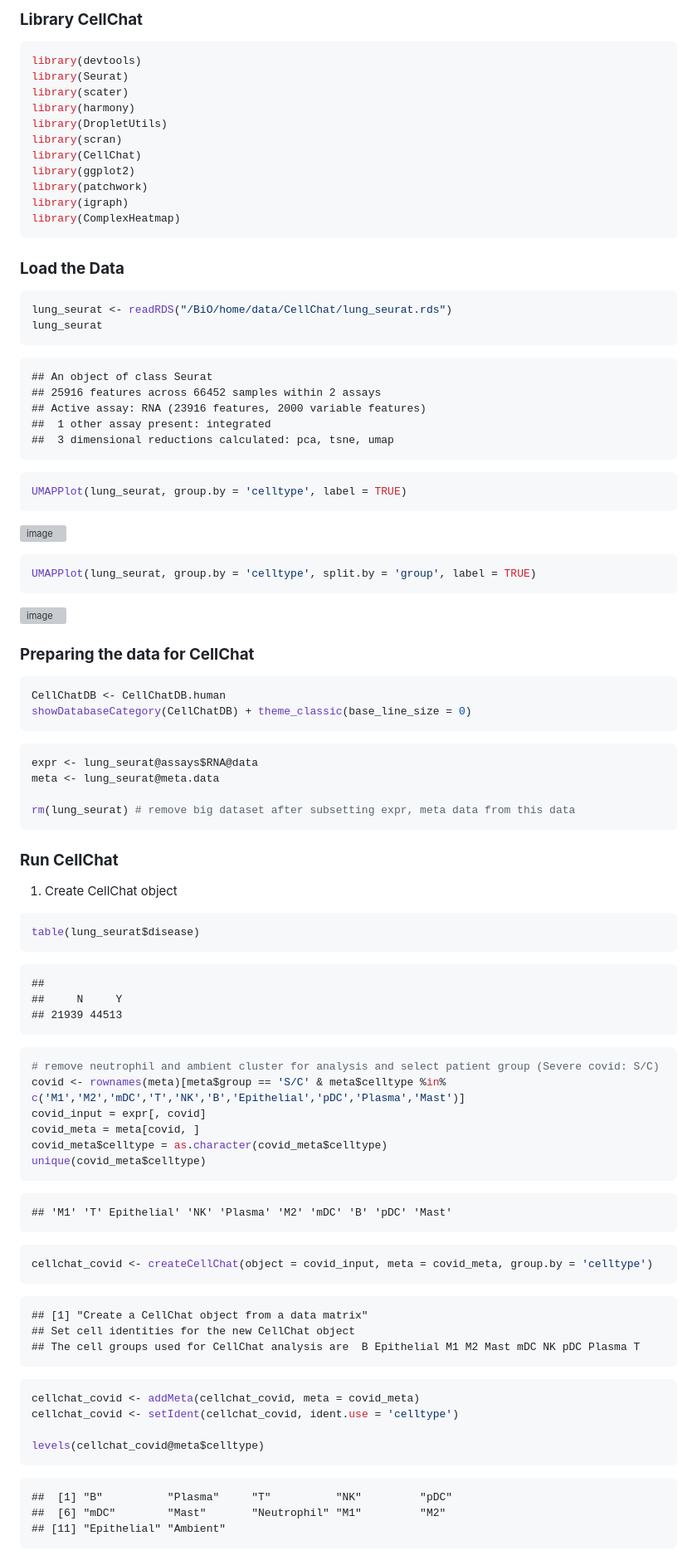
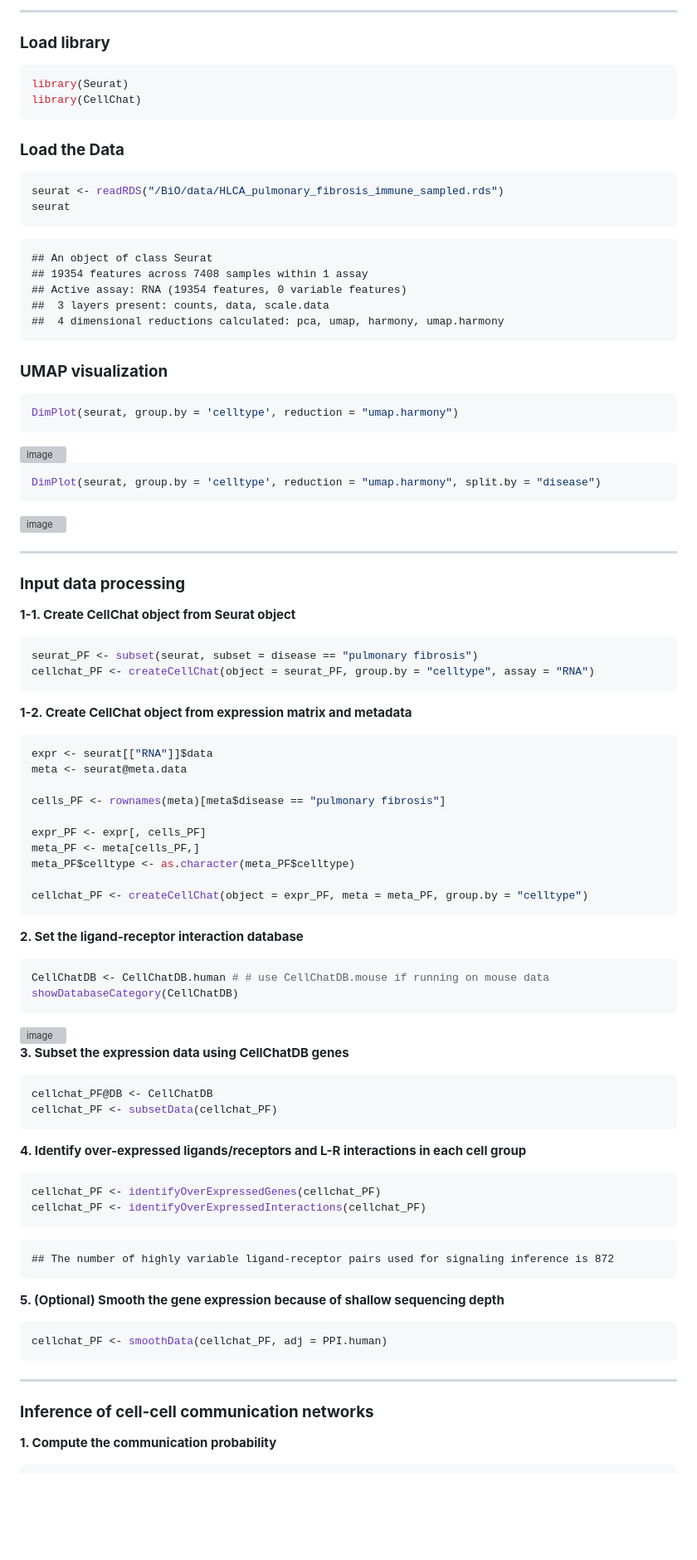
Before and after one commit to Stfort52/cblab-kogo-workshop, a Markdown page: CellChat.md, the part around one of its changes. Shown at 83% size. Drawn GitHub-style; blank space fills up the shorter version; grey boxes are pictures that could not be loaded.

````diff
--- a/CellChat.md
+++ b/CellChat.md
@@ -4,33 +4,27 @@ CellChat
 
-### **Library CellChat**
+---
+### **Load library**
 
 ``` r
-library(devtools)
 library(Seurat)
-library(scater)
-library(harmony)
-library(DropletUtils)
-library(scran)
 library(CellChat)
-library(ggplot2)
-library(patchwork)
-library(igraph)
-library(ComplexHeatmap)
 ```
 
 ### **Load the Data**
 
 ``` r
-lung_seurat <- readRDS("/BiO/home/data/CellChat/lung_seurat.rds")
-lung_seurat
+seurat <- readRDS("/BiO/data/HLCA_pulmonary_fibrosis_immune_sampled.rds")
+seurat
 ```
 
     ## An object of class Seurat
-    ## 25916 features across 66452 samples within 2 assays
-    ## Active assay: RNA (23916 features, 2000 variable features)
-    ##  1 other assay present: integrated
-    ##  3 dimensional reductions calculated: pca, tsne, umap
+    ## 19354 features across 7408 samples within 1 assay
+    ## Active assay: RNA (19354 features, 0 variable features)
+    ##  3 layers present: counts, data, scale.data
+    ##  4 dimensional reductions calculated: pca, umap, harmony, umap.harmony
+
+### **UMAP visualization**
 
 ``` r
-UMAPPlot(lung_seurat, group.by = 'celltype', label = TRUE)
+DimPlot(seurat, group.by = 'celltype', reduction = "umap.harmony")
 ```
@@ -38,4 +32,4 @@ UMAPPlot(lung_seurat, group.by = 'celltype', label = TRUE)
 
 ``` r
-UMAPPlot(lung_seurat, group.by = 'celltype', split.by = 'group', label = TRUE)
+DimPlot(seurat, group.by = 'celltype', reduction = "umap.harmony", split.by = "disease")
 ```
@@ -43,57 +37,54 @@ UMAPPlot(lung_seurat, group.by = 'celltype', split.by = 'group', label = TRUE)
 
-### **Preparing the data for CellChat**
-
+---
+### **Input data processing**
+**1-1. Create CellChat object from Seurat object**
 ``` r
-CellChatDB <- CellChatDB.human
-showDatabaseCategory(CellChatDB) + theme_classic(base_line_size = 0)
+seurat_PF <- subset(seurat, subset = disease == "pulmonary fibrosis")
+cellchat_PF <- createCellChat(object = seurat_PF, group.by = "celltype", assay = "RNA")
 ```
 
+**1-2. Create CellChat object from expression matrix and metadata**
 ``` r
-expr <- lung_seurat@assays$RNA@data
-meta <- lung_seurat@meta.data
+expr <- seurat[["RNA"]]$data
+meta <- seurat@meta.data
 
-rm(lung_seurat) # remove big dataset after subsetting expr, meta data from this data
+cells_PF <- rownames(meta)[meta$disease == "pulmonary fibrosis"]
+
+expr_PF <- expr[, cells_PF]
+meta_PF <- meta[cells_PF,]
+meta_PF$celltype <- as.character(meta_PF$celltype)
+
+cellchat_PF <- createCellChat(object = expr_PF, meta = meta_PF, group.by = "celltype")
 ```
 
-### **Run CellChat**
+**2. Set the ligand-receptor interaction database**
+``` r
+CellChatDB <- CellChatDB.human # # use CellChatDB.mouse if running on mouse data
+showDatabaseCategory(CellChatDB)
+```
+<img width="500" height="400" alt="image" src="https://github.com/user-attachments/assets/792c759b-f82d-41d0-9edc-b7000450b409" />
 
-1.  Create CellChat object
-
+**3. Subset the expression data using CellChatDB genes**
 ``` r
-table(lung_seurat$disease)
+cellchat_PF@DB <- CellChatDB
+cellchat_PF <- subsetData(cellchat_PF)
 ```
 
-    ##
-    ##     N     Y
-    ## 21939 44513
-
+**4. Identify over-expressed ligands/receptors and L-R interactions in each cell group**
 ``` r
-# remove neutrophil and ambient cluster for analysis and select patient group (Severe covid: S/C)
-covid <- rownames(meta)[meta$group == 'S/C' & meta$celltype %in% c('M1','M2','mDC','T','NK','B','Epithelial','pDC','Plasma','Mast')]
-covid_input = expr[, covid]
-covid_meta = meta[covid, ]
-covid_meta$celltype = as.character(covid_meta$celltype)
-unique(covid_meta$celltype)
-```
-    ## 'M1' 'T' Epithelial' 'NK' 'Plasma' 'M2' 'mDC' 'B' 'pDC' 'Mast'
-
-``` r
-cellchat_covid <- createCellChat(object = covid_input, meta = covid_meta, group.by = 'celltype')
+cellchat_PF <- identifyOverExpressedGenes(cellchat_PF)
+cellchat_PF <- identifyOverExpressedInteractions(cellchat_PF)
 ```
 
-    ## [1] "Create a CellChat object from a data matrix"
-    ## Set cell identities for the new CellChat object
-    ## The cell groups used for CellChat analysis are  B Epithelial M1 M2 Mast mDC NK pDC Plasma T
+    ## The number of highly variable ligand-receptor pairs used for signaling inference is 872
 
+**5. (Optional) Smooth the gene expression because of shallow sequencing depth**
 ``` r
-cellchat_covid <- addMeta(cellchat_covid, meta = covid_meta)
-cellchat_covid <- setIdent(cellchat_covid, ident.use = 'celltype')
-
-levels(cellchat_covid@meta$celltype)
+cellchat_PF <- smoothData(cellchat_PF, adj = PPI.human)
 ```
 
-    ##  [1] "B"          "Plasma"     "T"          "NK"         "pDC"
-    ##  [6] "mDC"        "Mast"       "Neutrophil" "M1"         "M2"
-    ## [11] "Epithelial" "Ambient"
+---
+### **Inference of cell-cell communication networks**
 
+**1. Compute the communication probability**
 ``` r
````
Also changed, not shown: other parts of CellChat.md (+67 -53 lines).
